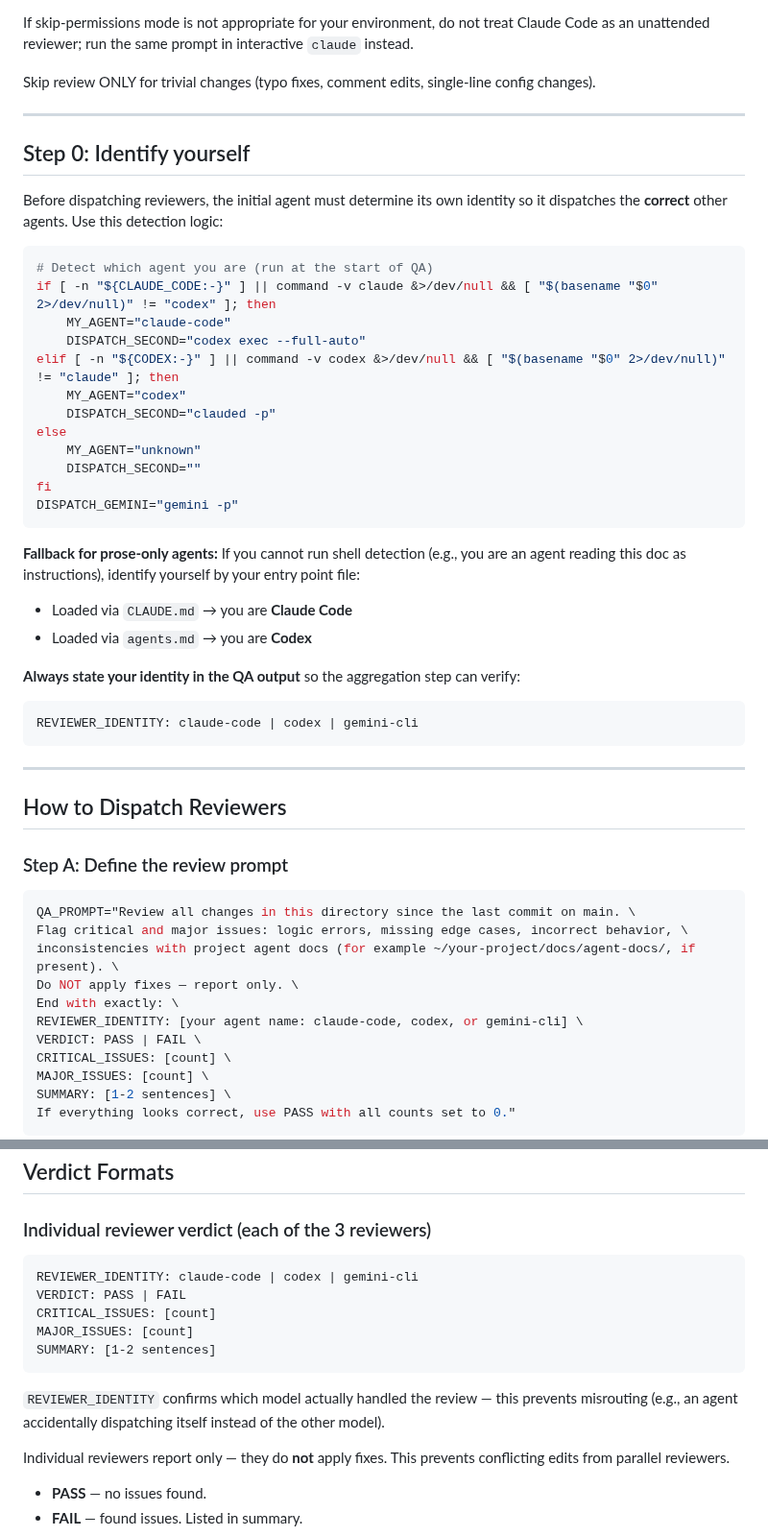
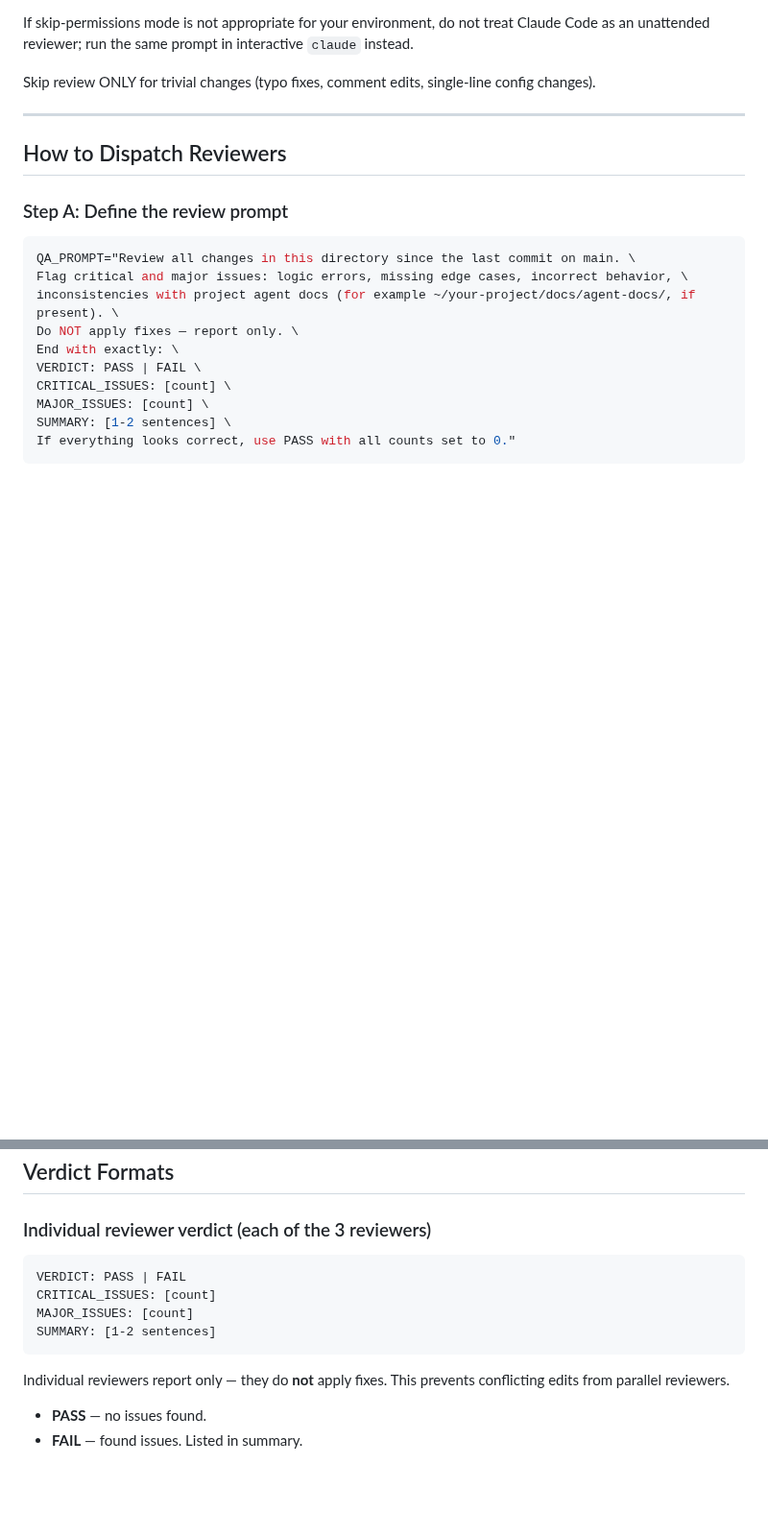
Before and after one commit to brando90/agents-config, a Markdown page: workflows/qa-correctness.md, 2 parts joined by grey strips. Shown at 96% size. GitHub-like rendering; blank space fills up the shorter version.

Commit message:
Revert "Add agent identity detection and REVIEWER_IDENTITY to QA protocol"
This reverts commit d2924b4cabdb384552172c7d89ae88a7b50055ef.

````diff
--- a/workflows/qa-correctness.md
+++ b/workflows/qa-correctness.md
@@ -53,40 +53,6 @@ Skip review ONLY for trivial changes (typo fixes, comment edits, single-line con
 
 ---
 
-## Step 0: Identify yourself
-
-Before dispatching reviewers, the initial agent must determine its own identity
-so it dispatches the **correct** other agents. Use this detection logic:
-
-```bash
-# Detect which agent you are (run at the start of QA)
-if [ -n "${CLAUDE_CODE:-}" ] || command -v claude &>/dev/null && [ "$(basename "$0" 2>/dev/null)" != "codex" ]; then
-    MY_AGENT="claude-code"
-    DISPATCH_SECOND="codex exec --full-auto"
-elif [ -n "${CODEX:-}" ] || command -v codex &>/dev/null && [ "$(basename "$0" 2>/dev/null)" != "claude" ]; then
-    MY_AGENT="codex"
-    DISPATCH_SECOND="clauded -p"
-else
-    MY_AGENT="unknown"
-    DISPATCH_SECOND=""
-fi
-DISPATCH_GEMINI="gemini -p"
-```
-
-**Fallback for prose-only agents:** If you cannot run shell detection (e.g., you
-are an agent reading this doc as instructions), identify yourself by your entry
-point file:
-- Loaded via `CLAUDE.md` → you are **Claude Code**
-- Loaded via `agents.md` → you are **Codex**
-
-**Always state your identity in the QA output** so the aggregation step can
-verify:
-```
-REVIEWER_IDENTITY: claude-code | codex | gemini-cli
-```
-
----
-
 ## How to Dispatch Reviewers
 
 ### Step A: Define the review prompt
@@ -97,7 +63,6 @@ Flag critical and major issues: logic errors, missing edge cases, incorrect beha
 inconsistencies with project agent docs (for example ~/your-project/docs/agent-docs/, if present). \
 Do NOT apply fixes — report only. \
 End with exactly: \
-REVIEWER_IDENTITY: [your agent name: claude-code, codex, or gemini-cli] \
 VERDICT: PASS | FAIL \
 CRITICAL_ISSUES: [count] \
 MAJOR_ISSUES: [count] \
@@ -233,16 +198,11 @@ The reviewer MUST follow these principles:
 ### Individual reviewer verdict (each of the 3 reviewers)
 
 ```
-REVIEWER_IDENTITY: claude-code | codex | gemini-cli
 VERDICT: PASS | FAIL
 CRITICAL_ISSUES: [count]
 MAJOR_ISSUES: [count]
 SUMMARY: [1-2 sentences]
 ```
-
-`REVIEWER_IDENTITY` confirms which model actually handled the review — this
-prevents misrouting (e.g., an agent accidentally dispatching itself instead of
-the other model).
 
 Individual reviewers report only — they do **not** apply fixes. This prevents
 conflicting edits from parallel reviewers.
````
